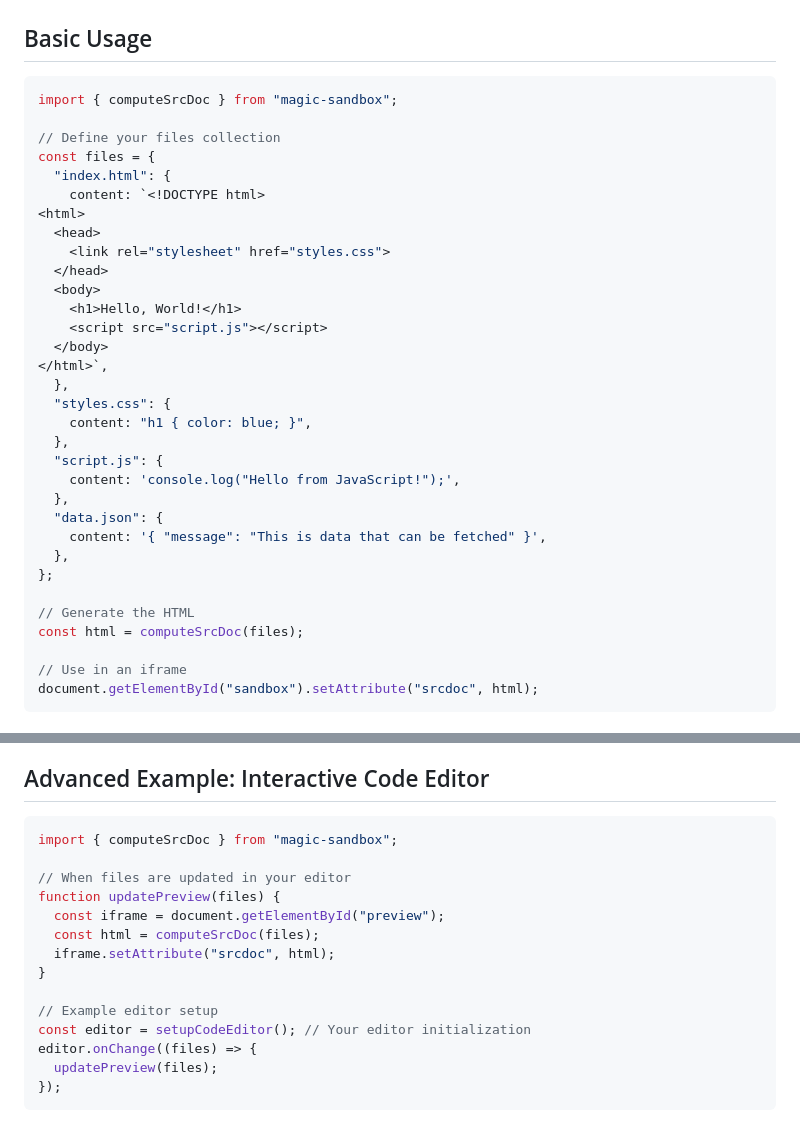
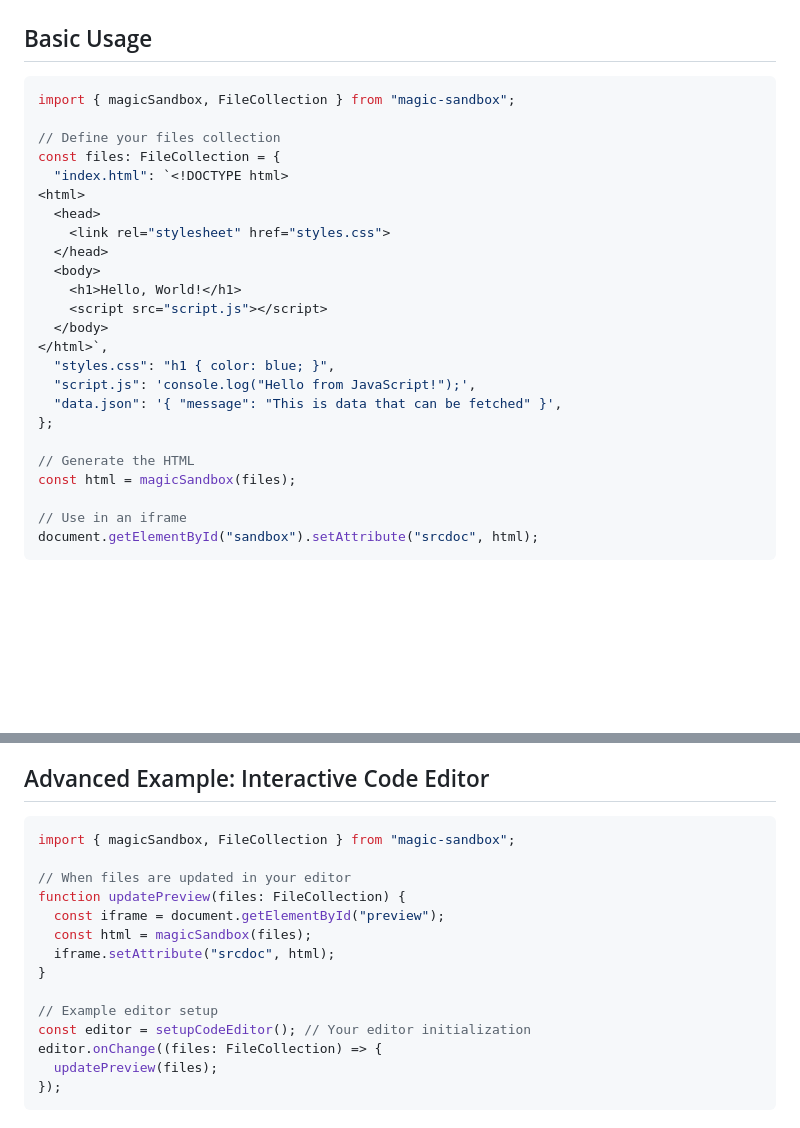
Before and after one commit to vizhub-core/magic-sandbox, a Markdown page: README.md, 2 parts joined by grey strips. Drawn GitHub-style; blank space fills up the shorter version.

Commit message:
Update README to latest API

````diff
--- a/README.md
+++ b/README.md
@@ -27,12 +27,11 @@ npm install magic-sandbox
 ## Basic Usage
 
 ```typescript
-import { computeSrcDoc } from "magic-sandbox";
+import { magicSandbox, FileCollection } from "magic-sandbox";
 
 // Define your files collection
-const files = {
-  "index.html": {
-    content: `<!DOCTYPE html>
+const files: FileCollection = {
+  "index.html": `<!DOCTYPE html>
 <html>
   <head>
     <link rel="stylesheet" href="styles.css">
@@ -42,20 +41,13 @@ const files = {
     <script src="script.js"></script>
   </body>
 </html>`,
-  },
-  "styles.css": {
-    content: "h1 { color: blue; }",
-  },
-  "script.js": {
-    content: 'console.log("Hello from JavaScript!");',
-  },
-  "data.json": {
-    content: '{ "message": "This is data that can be fetched" }',
-  },
+  "styles.css": "h1 { color: blue; }",
+  "script.js": 'console.log("Hello from JavaScript!");',
+  "data.json": '{ "message": "This is data that can be fetched" }',
 };
 
 // Generate the HTML
-const html = computeSrcDoc(files);
+const html = magicSandbox(files);
 
 // Use in an iframe
 document.getElementById("sandbox").setAttribute("srcdoc", html);
@@ -76,18 +68,18 @@ The result is a single HTML document that can reference and load multiple files
 ## Advanced Example: Interactive Code Editor
 
 ```typescript
-import { computeSrcDoc } from "magic-sandbox";
+import { magicSandbox, FileCollection } from "magic-sandbox";
 
 // When files are updated in your editor
-function updatePreview(files) {
+function updatePreview(files: FileCollection) {
   const iframe = document.getElementById("preview");
-  const html = computeSrcDoc(files);
+  const html = magicSandbox(files);
   iframe.setAttribute("srcdoc", html);
 }
 
 // Example editor setup
 const editor = setupCodeEditor(); // Your editor initialization
-editor.onChange((files) => {
+editor.onChange((files: FileCollection) => {
   updatePreview(files);
 });
 ```
````
